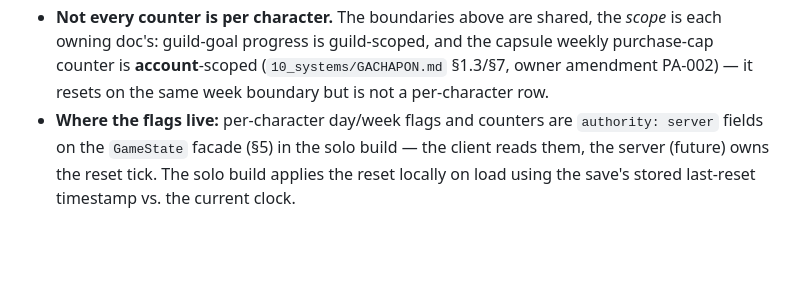
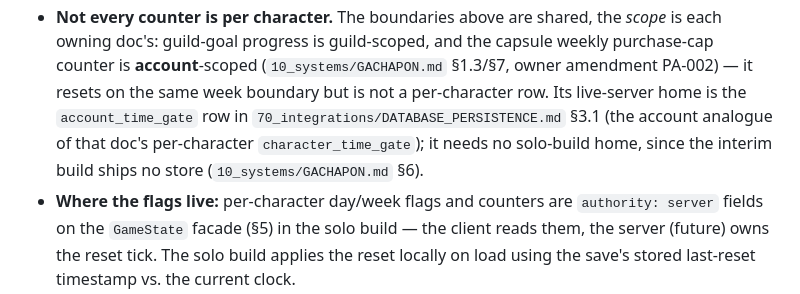
Before and after one commit to JonathanAmir96/Rebillion, a Markdown page: docs/10_systems/PERSISTENCE.md, the part around the change. Rendered like a GitHub page; blank space fills up the shorter version.

```diff
--- a/docs/10_systems/PERSISTENCE.md
+++ b/docs/10_systems/PERSISTENCE.md
@@ -70,7 +70,10 @@ and "a week" so every feature resets together:
 - **Not every counter is per character.** The boundaries above are shared, the *scope* is each
   owning doc's: guild-goal progress is guild-scoped, and the capsule weekly purchase-cap counter is
   **account**-scoped (`10_systems/GACHAPON.md` §1.3/§7, owner amendment PA-002) — it resets on the
-  same week boundary but is not a per-character row.
+  same week boundary but is not a per-character row. Its live-server home is the `account_time_gate`
+  row in `70_integrations/DATABASE_PERSISTENCE.md` §3.1 (the account analogue of that doc's
+  per-character `character_time_gate`); it needs no solo-build home, since the interim build ships
+  no store (`10_systems/GACHAPON.md` §6).
 - **Where the flags live:** per-character day/week flags and counters are `authority: server`
   fields on the `GameState` facade (§5) in the solo build — the client reads them, the server
   (future) owns the reset tick. The solo build applies the reset locally on load using the
```
Also changed, not shown: docs/10_systems/GACHAPON.md (+3 -1 lines), docs/70_integrations/DATABASE_PERSISTENCE.md (+29 -8 lines).
